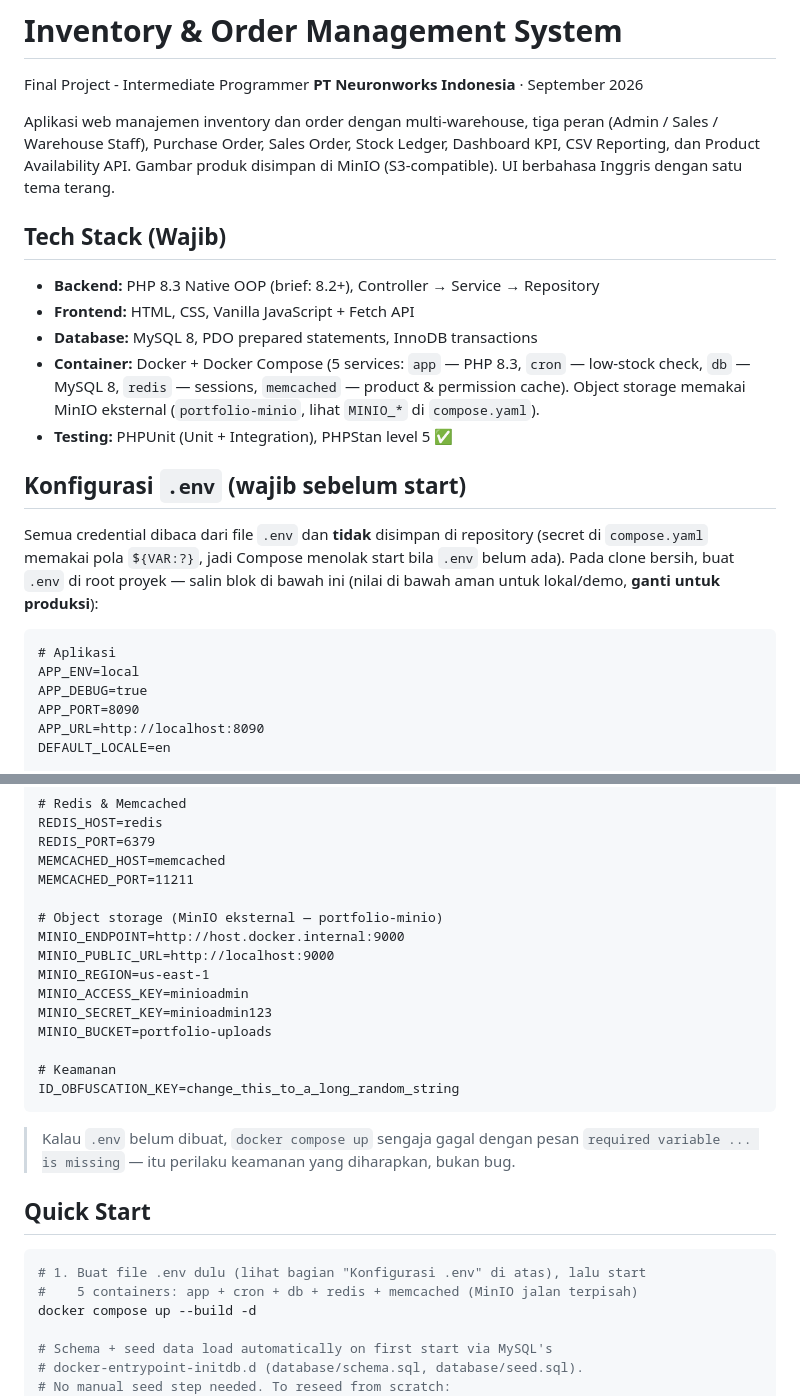
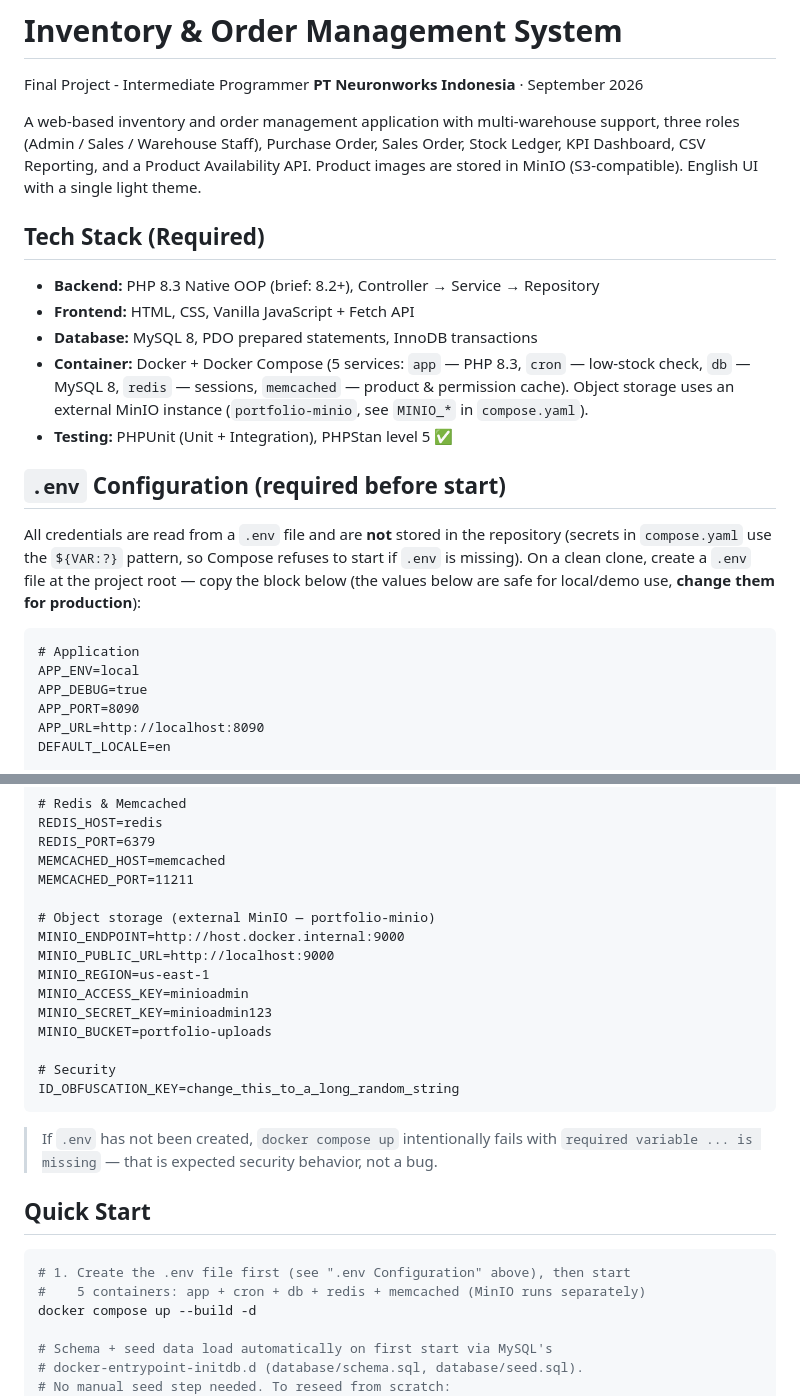
Before and after one commit to dianrezky/inventory-order-management-system, a Markdown page: README.md, 2 parts joined by grey strips. GitHub-like rendering.

Commit message:
docs: translate README to English

````diff
--- a/README.md
+++ b/README.md
@@ -3,24 +3,25 @@
 Final Project - Intermediate Programmer
 **PT Neuronworks Indonesia** · September 2026
 
-Aplikasi web manajemen inventory dan order dengan multi-warehouse, tiga peran (Admin / Sales / Warehouse Staff), Purchase Order, Sales Order, Stock Ledger, Dashboard KPI, CSV Reporting, dan Product Availability API. Gambar produk disimpan di MinIO (S3-compatible). UI berbahasa Inggris dengan satu tema terang.
+A web-based inventory and order management application with multi-warehouse support, three roles (Admin / Sales / Warehouse Staff), Purchase Order, Sales Order, Stock Ledger, KPI Dashboard, CSV Reporting, and a Product Availability API. Product images are stored in MinIO (S3-compatible). English UI with a single light theme.
 
-## Tech Stack (Wajib)
+## Tech Stack (Required)
 - **Backend:** PHP 8.3 Native OOP (brief: 8.2+), Controller → Service → Repository
 - **Frontend:** HTML, CSS, Vanilla JavaScript + Fetch API
 - **Database:** MySQL 8, PDO prepared statements, InnoDB transactions
-- **Container:** Docker + Docker Compose (5 services: `app` — PHP 8.3, `cron` — low-stock check, `db` — MySQL 8, `redis` — sessions, `memcached` — product & permission cache). Object storage memakai MinIO eksternal (`portfolio-minio`, lihat `MINIO_*` di `compose.yaml`).
+- **Container:** Docker + Docker Compose (5 services: `app` — PHP 8.3, `cron` — low-stock check, `db` — MySQL 8, `redis` — sessions, `memcached` — product & permission cache). Object storage uses an external MinIO instance (`portfolio-minio`, see `MINIO_*` in `compose.yaml`).
 - **Testing:** PHPUnit (Unit + Integration), PHPStan level 5 ✅
 
-## Konfigurasi `.env` (wajib sebelum start)
+## `.env` Configuration (required before start)
 
-Semua credential dibaca dari file `.env` dan **tidak** disimpan di repository
-(secret di `compose.yaml` memakai pola `${VAR:?}`, jadi Compose menolak start
-bila `.env` belum ada). Pada clone bersih, buat `.env` di root proyek — salin
-blok di bawah ini (nilai di bawah aman untuk lokal/demo, **ganti untuk produksi**):
+All credentials are read from a `.env` file and are **not** stored in the
+repository (secrets in `compose.yaml` use the `${VAR:?}` pattern, so Compose
+refuses to start if `.env` is missing). On a clean clone, create a `.env`
+file at the project root — copy the block below (the values below are safe
+for local/demo use, **change them for production**):
 
 ```dotenv
-# Aplikasi
+# Application
 APP_ENV=local
 APP_DEBUG=true
 APP_PORT=8090
@@ -45,7 +46,7 @@ REDIS_PORT=6379
 MEMCACHED_HOST=memcached
 MEMCACHED_PORT=11211
 
-# Object storage (MinIO eksternal — portfolio-minio)
+# Object storage (external MinIO — portfolio-minio)
 MINIO_ENDPOINT=http://host.docker.internal:9000
 MINIO_PUBLIC_URL=http://localhost:9000
 MINIO_REGION=us-east-1
@@ -53,19 +54,19 @@ MINIO_ACCESS_KEY=minioadmin
 MINIO_SECRET_KEY=minioadmin123
 MINIO_BUCKET=portfolio-uploads
 
-# Keamanan
+# Security
 ID_OBFUSCATION_KEY=change_this_to_a_long_random_string
 ```
 
-> Kalau `.env` belum dibuat, `docker compose up` sengaja gagal dengan pesan
-> `required variable ... is missing` — itu perilaku keamanan yang diharapkan,
-> bukan bug.
+> If `.env` has not been created, `docker compose up` intentionally fails
+> with `required variable ... is missing` — that is expected security
+> behavior, not a bug.
 
 ## Quick Start
 
 ```bash
-# 1. Buat file .env dulu (lihat bagian "Konfigurasi .env" di atas), lalu start
-#    5 containers: app + cron + db + redis + memcached (MinIO jalan terpisah)
+# 1. Create the .env file first (see ".env Configuration" above), then start
+#    5 containers: app + cron + db + redis + memcached (MinIO runs separately)
 docker compose up --build -d
 
 # Schema + seed data load automatically on first start via MySQL's
````
